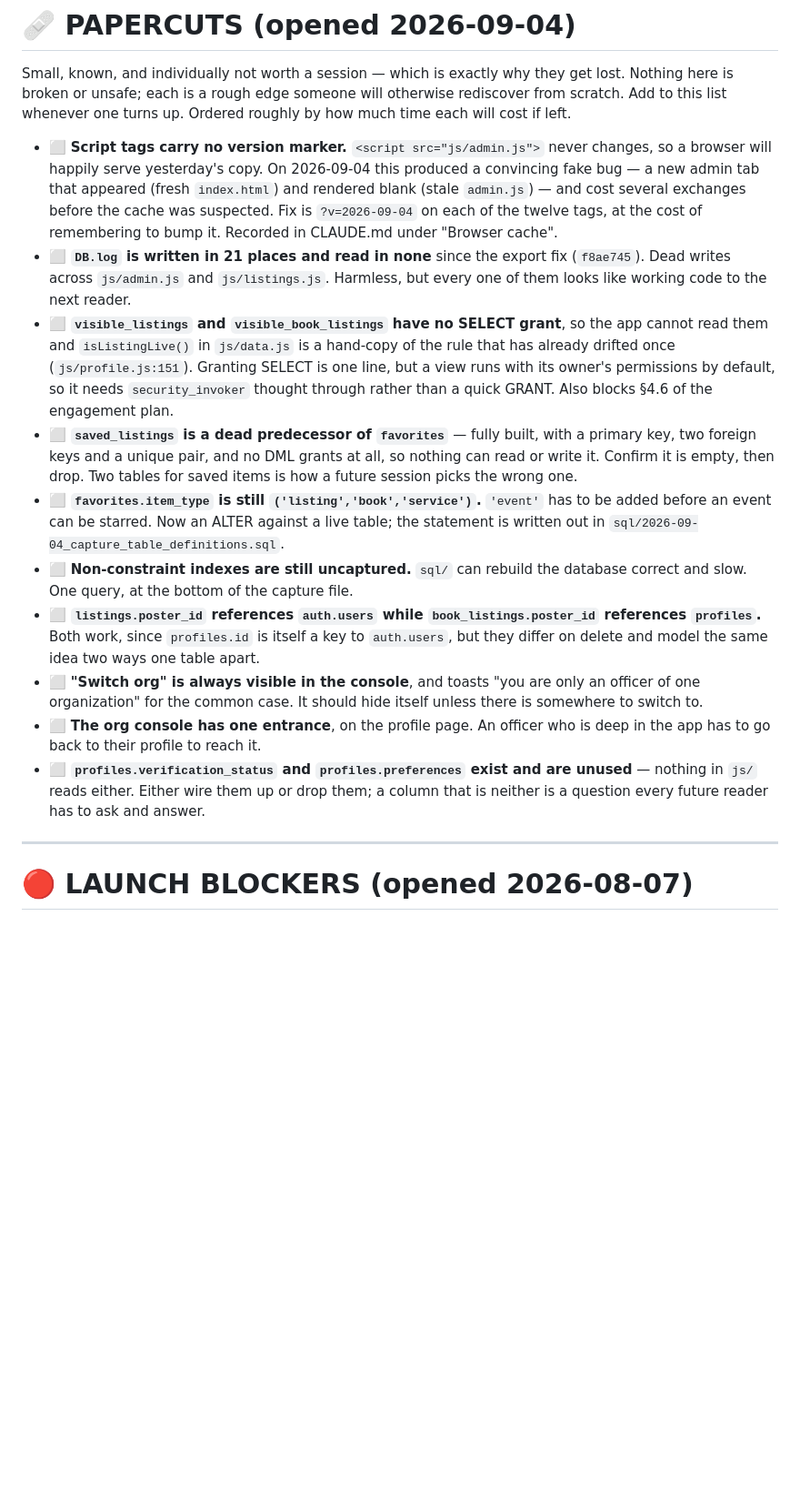
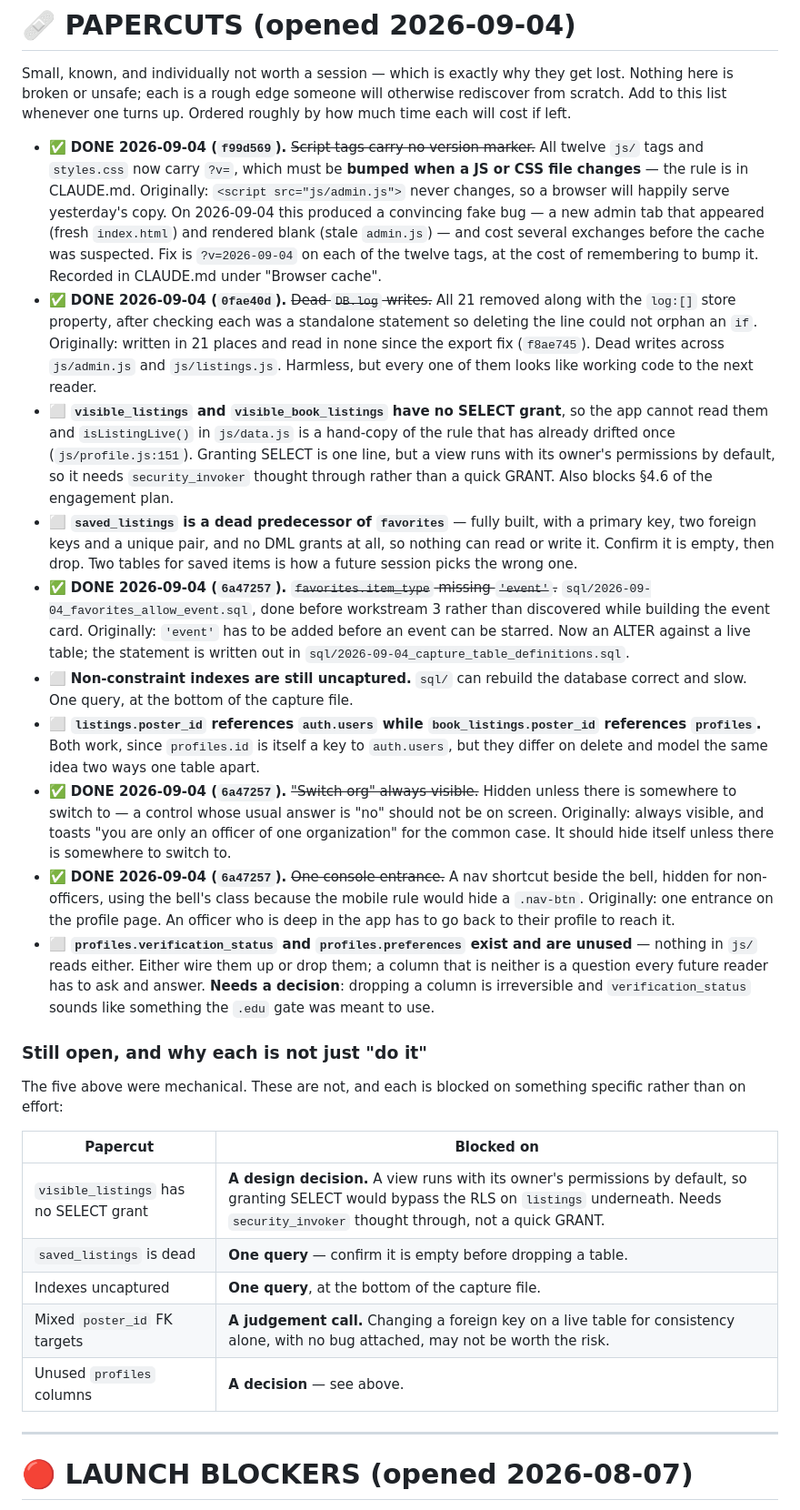
Before and after one commit to kreda-ship-it/caldwellnest, a Markdown page: docs/ROADMAP.md, the part around the change. Shown at 91% size. Rendered like a GitHub page; blank space fills up the shorter version.

Commit message:
Mark five papercuts done and say what blocks the rest
The five cleared were mechanical: cache markers, dead DB.log writes, the
favorites 'event' value, the switch button and a second console
entrance.

The remaining five are annotated with what each is actually blocked on
rather than left looking equally easy. Two need a single query, two need
a decision, and one needs a judgement call about whether changing a
foreign key on a live table for consistency alone is worth the risk with
no bug attached.

Kept the original wording under each strikethrough, per the additive
rule for this file.

Co-Authored-By: Claude Opus 5 <noreply@anthropic.com>

```diff
--- a/docs/ROADMAP.md
+++ b/docs/ROADMAP.md
@@ -1519,13 +1519,13 @@ Nothing here is broken or unsafe; each is a rough edge someone will otherwise re
 scratch. Add to this list whenever one turns up. Ordered roughly by how much time each will
 cost if left.
 
-- ⬜ **Script tags carry no version marker.** `<script src="js/admin.js">` never changes, so a
+- ✅ **DONE 2026-09-04 (`f99d569`).** ~~Script tags carry no version marker.~~ All twelve `js/` tags and `styles.css` now carry `?v=`, which must be **bumped when a JS or CSS file changes** — the rule is in CLAUDE.md. Originally: `<script src="js/admin.js">` never changes, so a
       browser will happily serve yesterday's copy. On 2026-09-04 this produced a convincing
       fake bug — a new admin tab that appeared (fresh `index.html`) and rendered blank (stale
       `admin.js`) — and cost several exchanges before the cache was suspected. Fix is
       `?v=2026-09-04` on each of the twelve tags, at the cost of remembering to bump it.
       Recorded in CLAUDE.md under "Browser cache".
-- ⬜ **`DB.log` is written in 21 places and read in none** since the export fix (`f8ae745`).
+- ✅ **DONE 2026-09-04 (`0fae40d`).** ~~Dead `DB.log` writes.~~ All 21 removed along with the `log:[]` store property, after checking each was a standalone statement so deleting the line could not orphan an `if`. Originally: written in 21 places and read in none since the export fix (`f8ae745`).
       Dead writes across `js/admin.js` and `js/listings.js`. Harmless, but every one of them
       looks like working code to the next reader.
 - ⬜ **`visible_listings` and `visible_book_listings` have no SELECT grant**, so the app cannot
@@ -1537,7 +1537,7 @@ cost if left.
       key, two foreign keys and a unique pair, and no DML grants at all, so nothing can read or
       write it. Confirm it is empty, then drop. Two tables for saved items is how a future
       session picks the wrong one.
-- ⬜ **`favorites.item_type` is still `('listing','book','service')`.** `'event'` has to be
+- ✅ **DONE 2026-09-04 (`6a47257`).** ~~`favorites.item_type` missing `'event'`.~~ `sql/2026-09-04_favorites_allow_event.sql`, done before workstream 3 rather than discovered while building the event card. Originally: `'event'` has to be
       added before an event can be starred. Now an ALTER against a live table; the statement is
       written out in `sql/2026-09-04_capture_table_definitions.sql`.
 - ⬜ **Non-constraint indexes are still uncaptured.** `sql/` can rebuild the database correct
@@ -1545,14 +1545,28 @@ cost if left.
 - ⬜ **`listings.poster_id` references `auth.users` while `book_listings.poster_id` references
       `profiles`.** Both work, since `profiles.id` is itself a key to `auth.users`, but they
       differ on delete and model the same idea two ways one table apart.
-- ⬜ **"Switch org" is always visible in the console**, and toasts "you are only an officer of
+- ✅ **DONE 2026-09-04 (`6a47257`).** ~~"Switch org" always visible.~~ Hidden unless there is somewhere to switch to — a control whose usual answer is "no" should not be on screen. Originally: always visible, and toasts "you are only an officer of
       one organization" for the common case. It should hide itself unless there is somewhere to
       switch to.
-- ⬜ **The org console has one entrance**, on the profile page. An officer who is deep in the
+- ✅ **DONE 2026-09-04 (`6a47257`).** ~~One console entrance.~~ A nav shortcut beside the bell, hidden for non-officers, using the bell's class because the mobile rule would hide a `.nav-btn`. Originally: one entrance on the profile page. An officer who is deep in the
       app has to go back to their profile to reach it.
 - ⬜ **`profiles.verification_status` and `profiles.preferences` exist and are unused** —
       nothing in `js/` reads either. Either wire them up or drop them; a column that is neither
-      is a question every future reader has to ask and answer.
+      is a question every future reader has to ask and answer. **Needs a decision**: dropping a
+      column is irreversible and `verification_status` sounds like something the `.edu` gate was
+      meant to use.
+
+### Still open, and why each is not just "do it"
+The five above were mechanical. These are not, and each is blocked on something specific rather
+than on effort:
+
+| Papercut | Blocked on |
+|---|---|
+| `visible_listings` has no SELECT grant | **A design decision.** A view runs with its owner's permissions by default, so granting SELECT would bypass the RLS on `listings` underneath. Needs `security_invoker` thought through, not a quick GRANT. |
+| `saved_listings` is dead | **One query** — confirm it is empty before dropping a table. |
+| Indexes uncaptured | **One query**, at the bottom of the capture file. |
+| Mixed `poster_id` FK targets | **A judgement call.** Changing a foreign key on a live table for consistency alone, with no bug attached, may not be worth the risk. |
+| Unused `profiles` columns | **A decision** — see above. |
 
 ---
 
```
